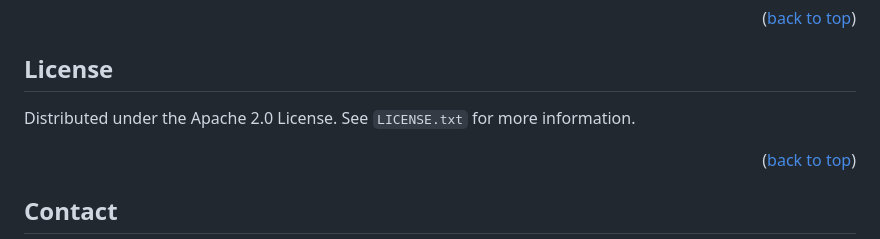
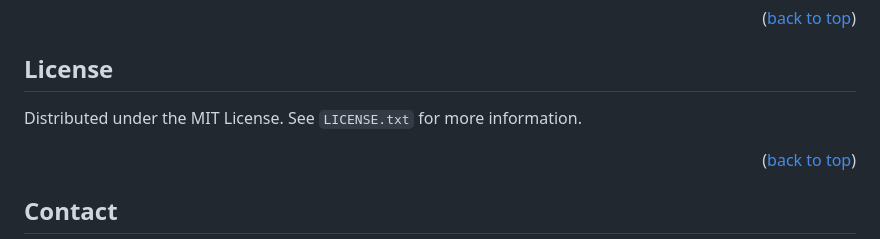
Before and after one commit to vijethph/typescript-apps, a Markdown page: README.md, the part around the change printed below. Drawn GitHub-style.

Commit message:
docs(readme): update license and badges

```diff
--- a/README.md
+++ b/README.md
@@ -80,7 +90,7 @@ If you have a suggestion that would make this better, please fork the repo and c
 <!-- LICENSE -->
 ## License
 
-Distributed under the Apache 2.0 License. See `LICENSE.txt` for more information.
+Distributed under the MIT License. See `LICENSE.txt` for more information.
 
 <p align="right">(<a href="#readme-top">back to top</a>)</p>
 
```
Also changed, not shown: other parts of README.md (+10 -0 lines).
